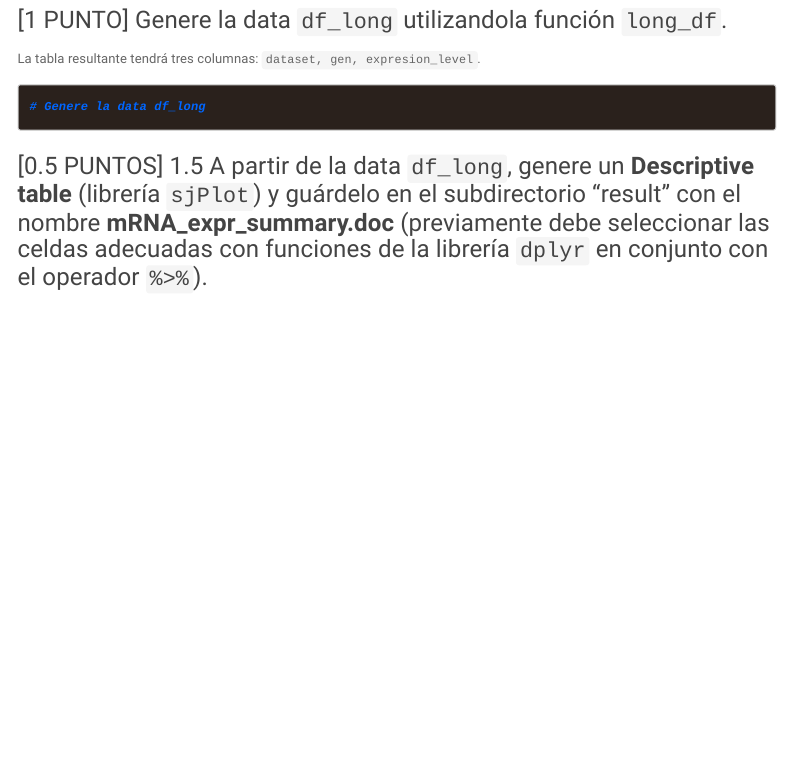
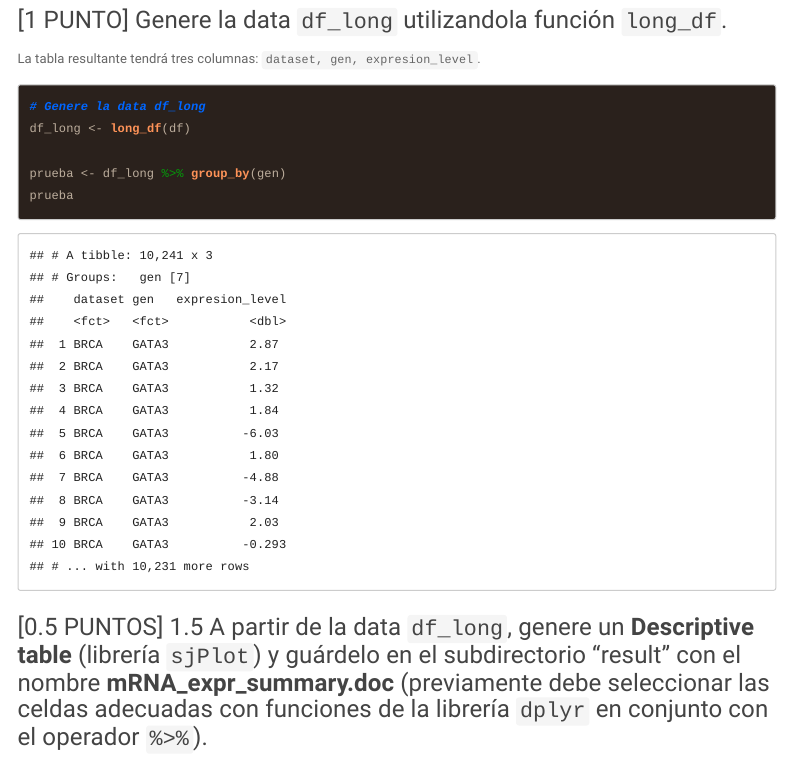
Before and after one commit to nurymabell04/2021II_GBI6_ExamenFinal, an R Markdown document (2021I_GBI6_ExamenFinal.Rmd): the page in a window 1100 px wide, from 3390 px down. The pictures show the output file 2021I_GBI6_ExamenFinal.html that the author committed with the source, opened offline; menus at the side of the page are left out.

Commit message:
Nury ha generado la data con la funcion long_

````diff
--- a/2021I_GBI6_ExamenFinal.Rmd
+++ b/2021I_GBI6_ExamenFinal.Rmd
@@ -109,6 +109,10 @@ long_df <- function(df) {
 La tabla resultante tendrá tres columnas: ```dataset, gen, expresion_level```.
 ```{r df_long}
 # Genere la data df_long
+df_long <- long_df(df)
+
+prueba <- df_long %>% group_by(gen)
+prueba
 
 ```
 
````
Also changed, not shown: 2021I_GBI6_ExamenFinal.html.
